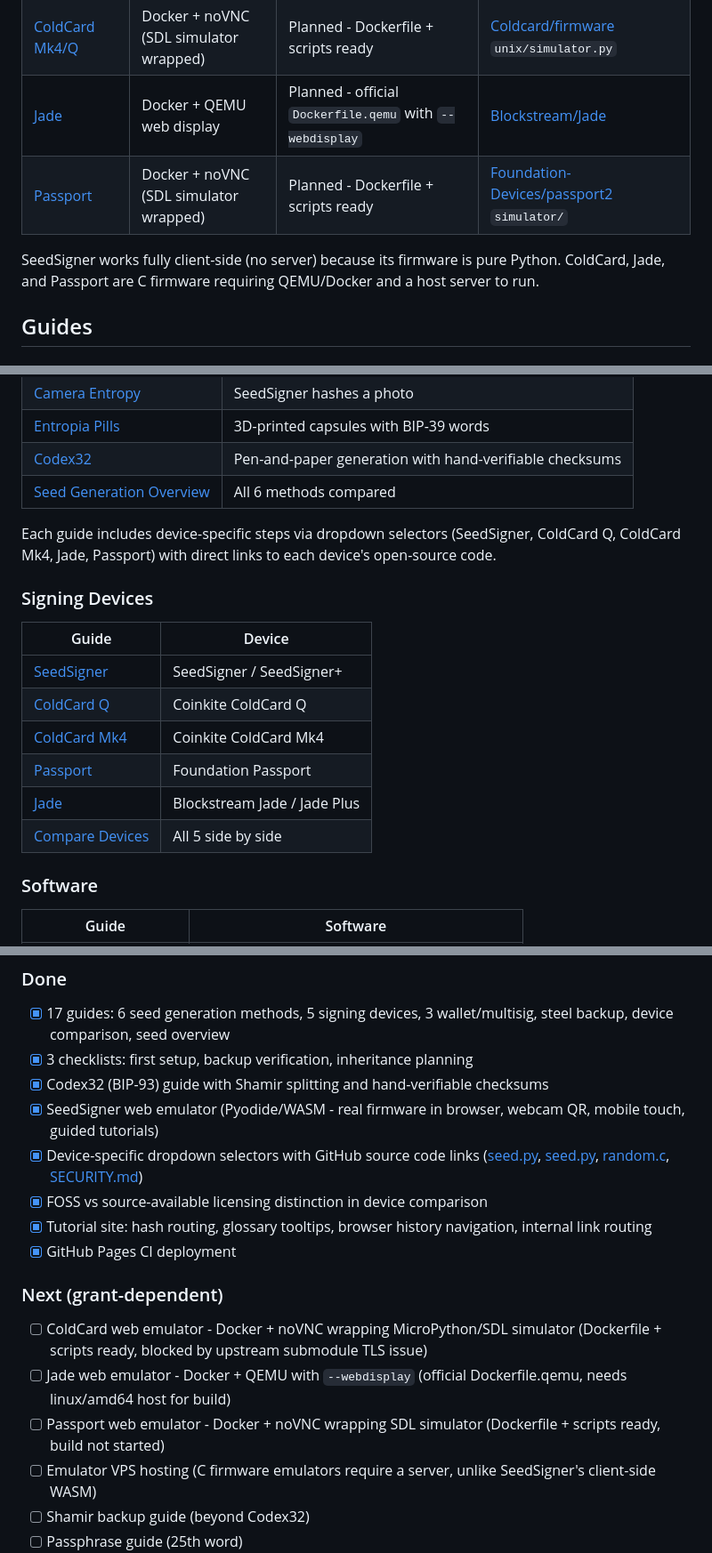
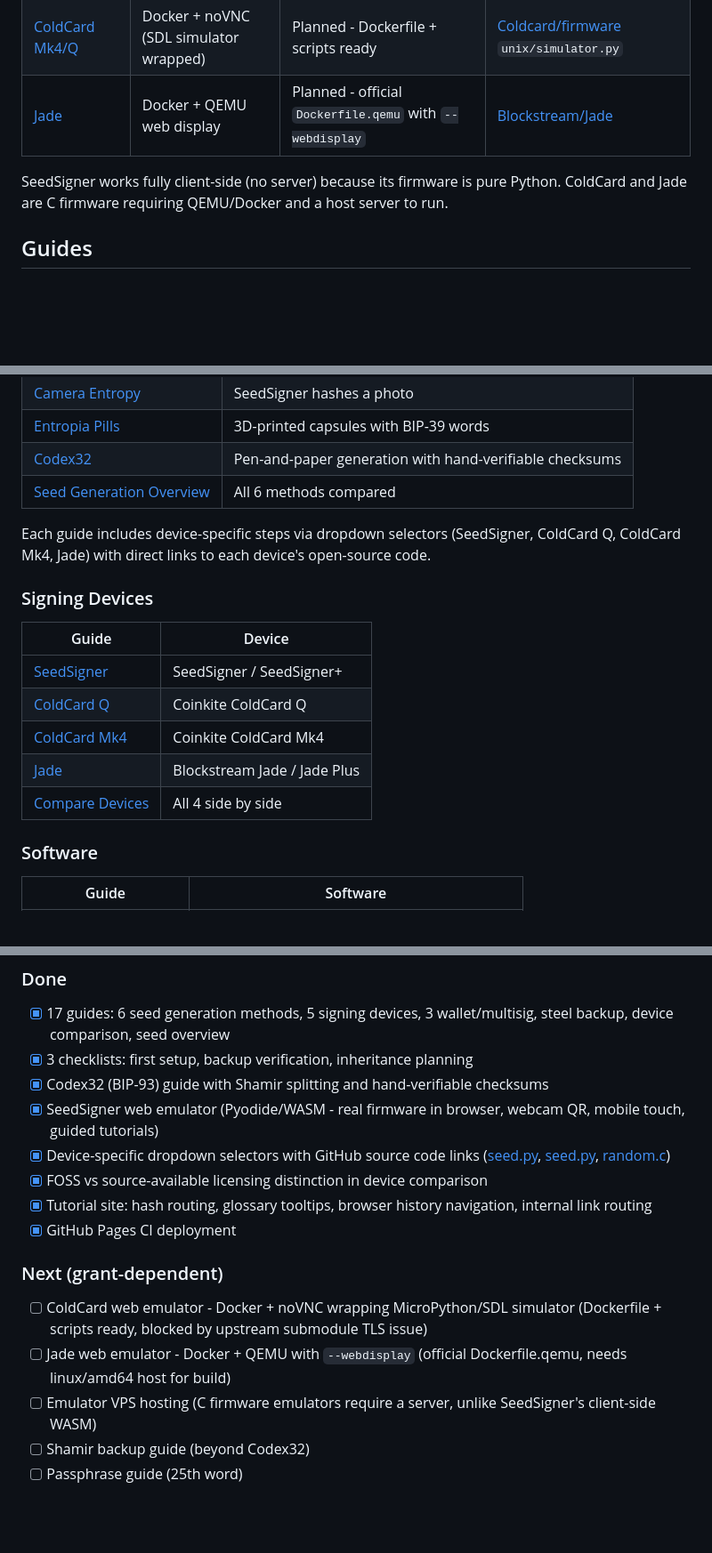
Before and after one commit to Bitcoin-Butlers/bitcoin-self-custody, a Markdown page: README.md, 3 parts joined by grey strips. Shown at 89% size. Drawn GitHub-style; blank space fills up the shorter version.

Commit message:
Add INTEGRATION.md, remove Passport from README

```diff
--- a/README.md
+++ b/README.md
@@ -29,9 +33,8 @@ Practice with real device firmware in your browser. No hardware needed.
 | [SeedSigner](emulators/seedsigner/) | Pyodide (Python in browser via WASM) | **Working** - webcam QR, mobile touch, tutorials | [SeedSigner/seedsigner](https://github.com/SeedSigner/seedsigner) |
 | [ColdCard Mk4/Q](emulators/coldcard/) | Docker + noVNC (SDL simulator wrapped) | Planned - Dockerfile + scripts ready | [Coldcard/firmware](https://github.com/Coldcard/firmware) `unix/simulator.py` |
 | [Jade](emulators/jade/) | Docker + QEMU web display | Planned - official `Dockerfile.qemu` with `--webdisplay` | [Blockstream/Jade](https://github.com/BlockstreamResearch/Jade) |
-| [Passport](emulators/passport/) | Docker + noVNC (SDL simulator wrapped) | Planned - Dockerfile + scripts ready | [Foundation-Devices/passport2](https://github.com/Foundation-Devices/passport2) `simulator/` |
 
-SeedSigner works fully client-side (no server) because its firmware is pure Python. ColdCard, Jade, and Passport are C firmware requiring QEMU/Docker and a host server to run.
+SeedSigner works fully client-side (no server) because its firmware is pure Python. ColdCard and Jade are C firmware requiring QEMU/Docker and a host server to run.
 
 ## Guides
 
@@ -47,7 +50,7 @@ SeedSigner works fully client-side (no server) because its firmware is pure Pyth
 | [Codex32](guides/gen-codex32.md) | Pen-and-paper generation with hand-verifiable checksums |
 | [Seed Generation Overview](guides/seed-generation.md) | All 6 methods compared |
 
-Each guide includes device-specific steps via dropdown selectors (SeedSigner, ColdCard Q, ColdCard Mk4, Jade, Passport) with direct links to each device's open-source code.
+Each guide includes device-specific steps via dropdown selectors (SeedSigner, ColdCard Q, ColdCard Mk4, Jade) with direct links to each device's open-source code.
 
 ### Signing Devices
 
@@ -56,9 +59,8 @@ Each guide includes device-specific steps via dropdown selectors (SeedSigner, Co
 | [SeedSigner](guides/seedsigner.md) | SeedSigner / SeedSigner+ |
 | [ColdCard Q](guides/coldcard-q.md) | Coinkite ColdCard Q |
 | [ColdCard Mk4](guides/coldcard-mk4.md) | Coinkite ColdCard Mk4 |
-| [Passport](guides/passport.md) | Foundation Passport |
 | [Jade](guides/jade.md) | Blockstream Jade / Jade Plus |
-| [Compare Devices](guides/choosing-a-device.md) | All 5 side by side |
+| [Compare Devices](guides/choosing-a-device.md) | All 4 side by side |
 
 ### Software
 
@@ -89,7 +91,7 @@ Each guide includes device-specific steps via dropdown selectors (SeedSigner, Co
 - [x] 3 checklists: first setup, backup verification, inheritance planning
 - [x] Codex32 (BIP-93) guide with Shamir splitting and hand-verifiable checksums
 - [x] SeedSigner web emulator (Pyodide/WASM - real firmware in browser, webcam QR, mobile touch, guided tutorials)
-- [x] Device-specific dropdown selectors with GitHub source code links ([seed.py](https://github.com/SeedSigner/seedsigner/blob/dev/src/seedsigner/models/seed.py), [seed.py](https://github.com/Coldcard/firmware/blob/master/shared/seed.py), [random.c](https://github.com/BlockstreamResearch/Jade/blob/master/components/random/random.c), [SECURITY.md](https://github.com/Foundation-Devices/passport2/blob/main/SECURITY.md))
+- [x] Device-specific dropdown selectors with GitHub source code links ([seed.py](https://github.com/SeedSigner/seedsigner/blob/dev/src/seedsigner/models/seed.py), [seed.py](https://github.com/Coldcard/firmware/blob/master/shared/seed.py), [random.c](https://github.com/BlockstreamResearch/Jade/blob/master/components/random/random.c))
 - [x] FOSS vs source-available licensing distinction in device comparison
 - [x] Tutorial site: hash routing, glossary tooltips, browser history navigation, internal link routing
 - [x] GitHub Pages CI deployment
@@ -97,7 +99,6 @@ Each guide includes device-specific steps via dropdown selectors (SeedSigner, Co
 ### Next (grant-dependent)
 - [ ] ColdCard web emulator - Docker + noVNC wrapping MicroPython/SDL simulator (Dockerfile + scripts ready, blocked by upstream submodule TLS issue)
 - [ ] Jade web emulator - Docker + QEMU with `--webdisplay` (official Dockerfile.qemu, needs linux/amd64 host for build)
-- [ ] Passport web emulator - Docker + noVNC wrapping SDL simulator (Dockerfile + scripts ready, build not started)
 - [ ] Emulator VPS hosting (C firmware emulators require a server, unlike SeedSigner's client-side WASM)
 - [ ] Shamir backup guide (beyond Codex32)
 - [ ] Passphrase guide (25th word)
```
Also changed, not shown: other parts of README.md (+4 -2 lines), INTEGRATION.md (added, +167 -0 lines).
